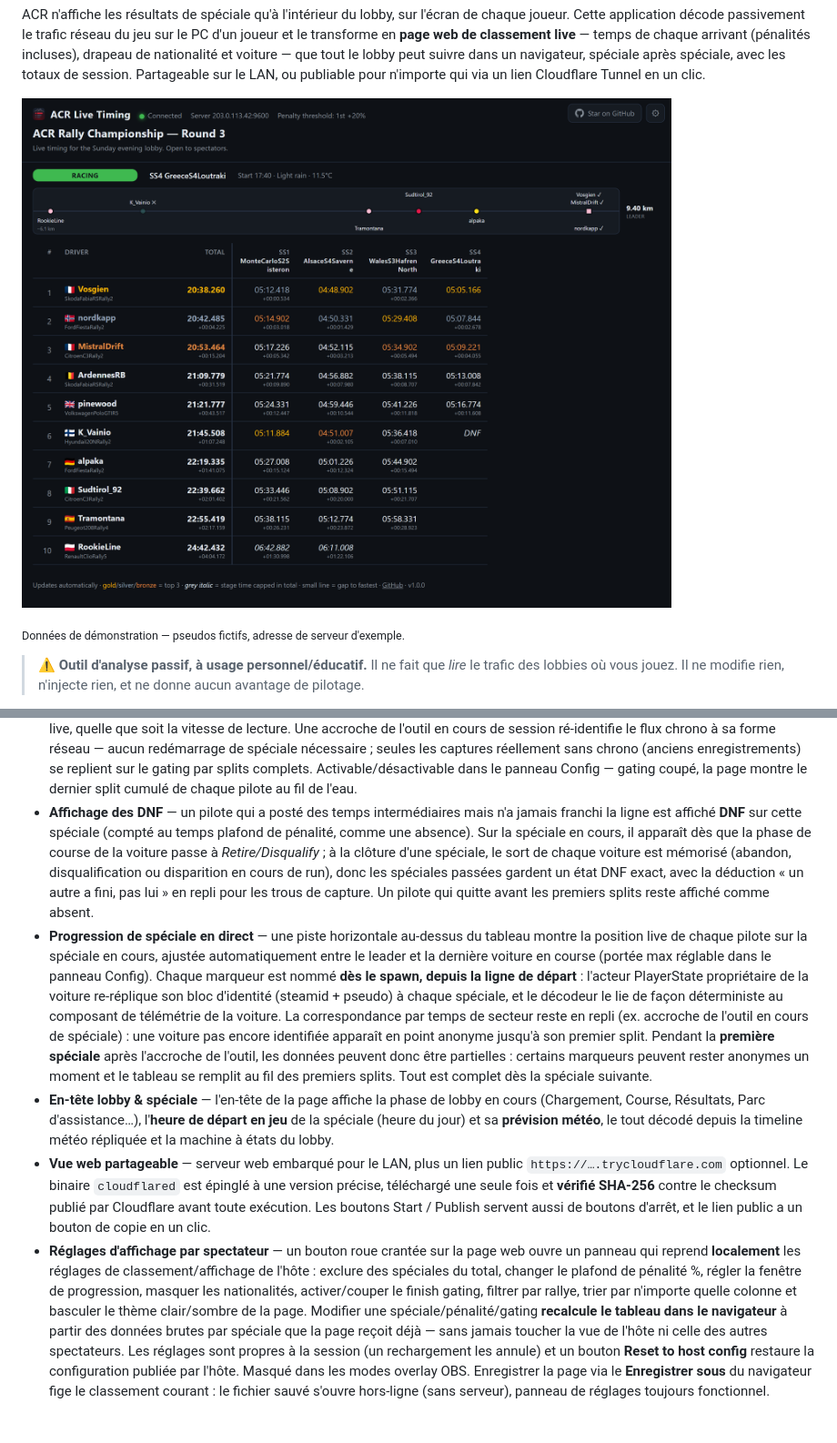
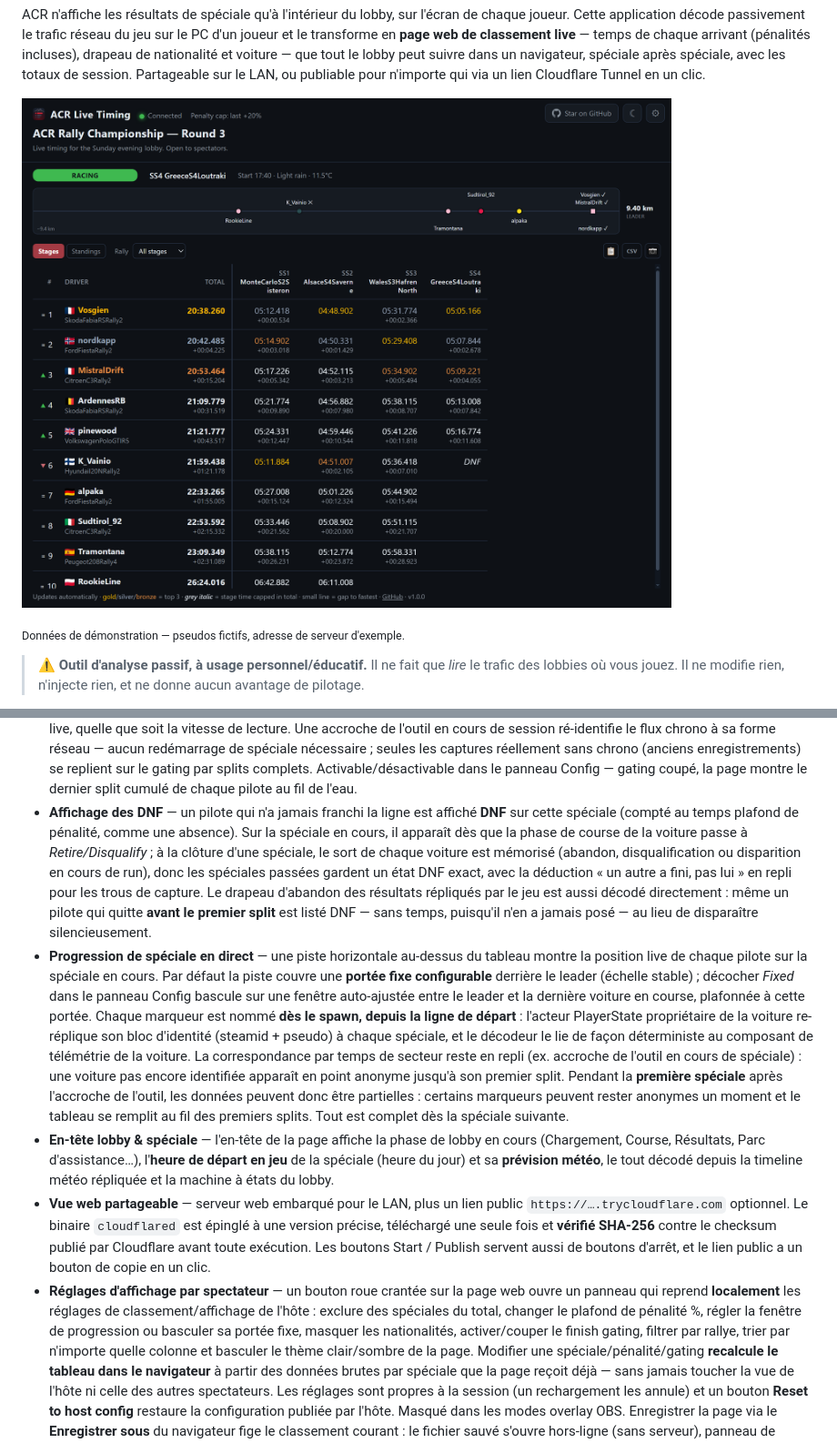
Before and after one commit to FlorentDChamps/acr-live-timing, a Markdown page: README.fr.md, 2 parts joined by grey strips. Shown: that part at 91% size. GitHub-like rendering; pictures changed too: docs/screenshot.png; blank space fills up the shorter version.

```diff
--- a/README.fr.md
+++ b/README.fr.md
@@ -75,18 +75,22 @@ en un clic.
   sans chrono (anciens enregistrements) se replient sur le gating par splits
   complets. Activable/désactivable dans le panneau Config — gating coupé, la page
   montre le dernier split cumulé de chaque pilote au fil de l'eau.
-- **Affichage des DNF** — un pilote qui a posté des temps intermédiaires mais n'a
-  jamais franchi la ligne est affiché **DNF** sur cette spéciale (compté au temps
-  plafond de pénalité, comme une absence). Sur la spéciale en cours, il apparaît dès que la phase
-  de course de la voiture passe à *Retire/Disqualify* ; à la clôture d'une spéciale,
-  le sort de chaque voiture est mémorisé (abandon, disqualification ou disparition en
-  cours de run), donc les spéciales passées gardent un état DNF exact, avec la
-  déduction « un autre a fini, pas lui » en repli pour les trous de capture. Un
-  pilote qui quitte avant les premiers splits reste affiché comme absent.
+- **Affichage des DNF** — un pilote qui n'a jamais franchi la ligne est affiché
+  **DNF** sur cette spéciale (compté au temps plafond de pénalité, comme une
+  absence). Sur la spéciale en cours, il apparaît dès que la phase de course de la
+  voiture passe à *Retire/Disqualify* ; à la clôture d'une spéciale, le sort de
+  chaque voiture est mémorisé (abandon, disqualification ou disparition en cours de
+  run), donc les spéciales passées gardent un état DNF exact, avec la déduction
+  « un autre a fini, pas lui » en repli pour les trous de capture. Le drapeau
+  d'abandon des résultats répliqués par le jeu est aussi décodé directement : même
+  un pilote qui quitte **avant le premier split** est listé DNF — sans temps,
+  puisqu'il n'en a jamais posé — au lieu de disparaître silencieusement.
 - **Progression de spéciale en direct** — une piste horizontale au-dessus du tableau
-  montre la position live de chaque pilote sur la spéciale en cours, ajustée
-  automatiquement entre le leader et la dernière voiture en course (portée max
-  réglable dans le panneau Config). Chaque marqueur est nommé **dès le spawn, depuis
+  montre la position live de chaque pilote sur la spéciale en cours. Par défaut la
+  piste couvre une **portée fixe configurable** derrière le leader (échelle stable) ;
+  décocher *Fixed* dans le panneau Config bascule sur une fenêtre auto-ajustée entre
+  le leader et la dernière voiture en course, plafonnée à cette portée. Chaque
+  marqueur est nommé **dès le spawn, depuis
   la ligne de départ** : l'acteur PlayerState propriétaire de la voiture re-réplique
   son bloc d'identité (steamid + pseudo) à chaque spéciale, et le décodeur le lie de
   façon déterministe au composant de télémétrie de la voiture. La correspondance par
@@ -108,9 +112,9 @@ en un clic.
 - **Réglages d'affichage par spectateur** — un bouton roue crantée sur la page web
   ouvre un panneau qui reprend **localement** les réglages de classement/affichage de
   l'hôte : exclure des spéciales du total, changer le plafond de pénalité %, régler la
-  fenêtre de progression, masquer les nationalités, activer/couper le finish gating,
-  filtrer par rallye, trier par n'importe quelle colonne et basculer le thème
-  clair/sombre de la page.
+  fenêtre de progression ou basculer sa portée fixe, masquer les nationalités,
+  activer/couper le finish gating, filtrer par rallye, trier par n'importe quelle
+  colonne et basculer le thème clair/sombre de la page.
   Modifier une spéciale/pénalité/gating **recalcule le tableau dans le navigateur** à
   partir des données brutes par spéciale que la page reçoit déjà — sans jamais toucher
   la vue de l'hôte ni celle des autres spectateurs. Les réglages sont propres à la
```
Also changed, not shown: other parts of README.fr.md (+3 -7 lines), README.md (+19 -18 lines), docs/discord-messages.png (added).
